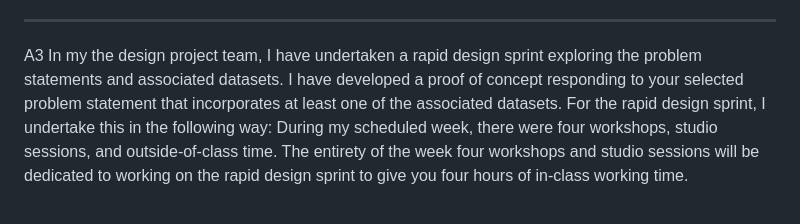
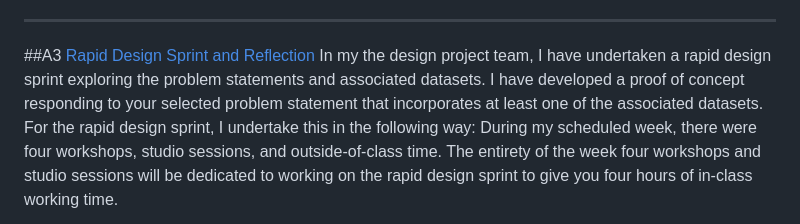
Before and after one commit to carriewang1/DECO-7180--Design-Computing-Studio-1---Interactive-Technology, a Markdown page: README.md, the part around one of its changes. Rendered like a GitHub page.

```diff
--- a/README.md
+++ b/README.md
@@ -53,7 +53,7 @@ I produce a poster that illustrates & explains my idea (or ideas).
 
 ----
 
-A3
+##A3 [Rapid Design Sprint and Reflection]()
 In my the design project team, I have undertaken a rapid design sprint exploring the problem statements and associated datasets. I have developed a proof of concept responding to your selected problem statement that incorporates at least one of the associated datasets.
 For the rapid design sprint, I undertake this in the following way:
 During my scheduled week, there were four workshops, studio sessions, and outside-of-class time.
```
Also changed, not shown: other parts of README.md (+1 -1 lines).
